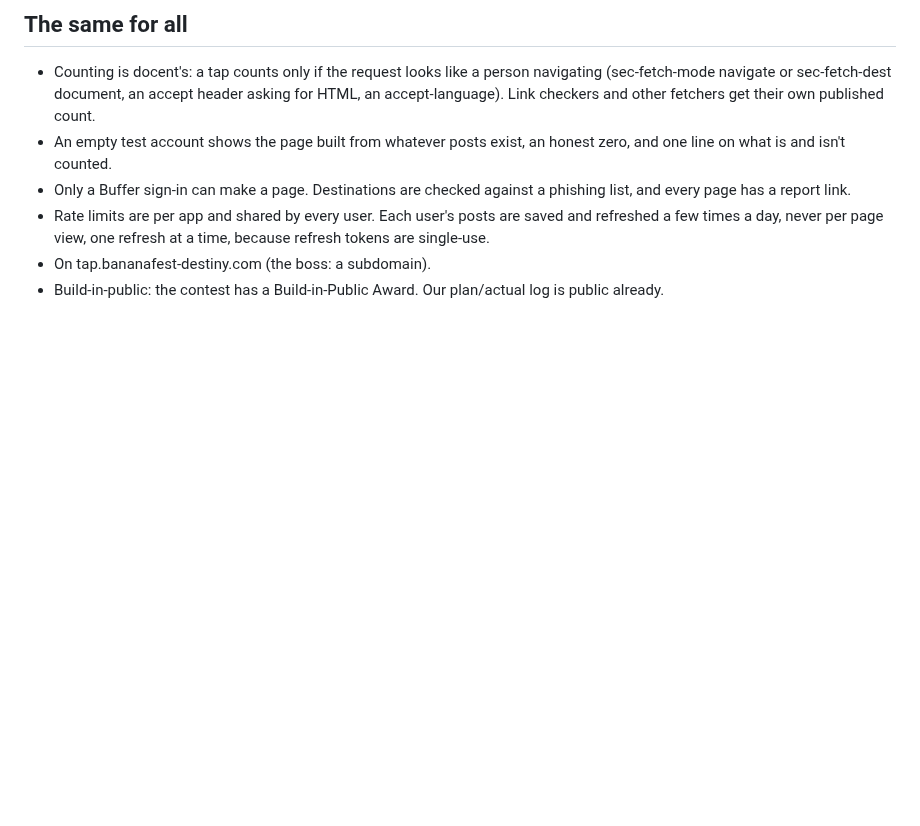
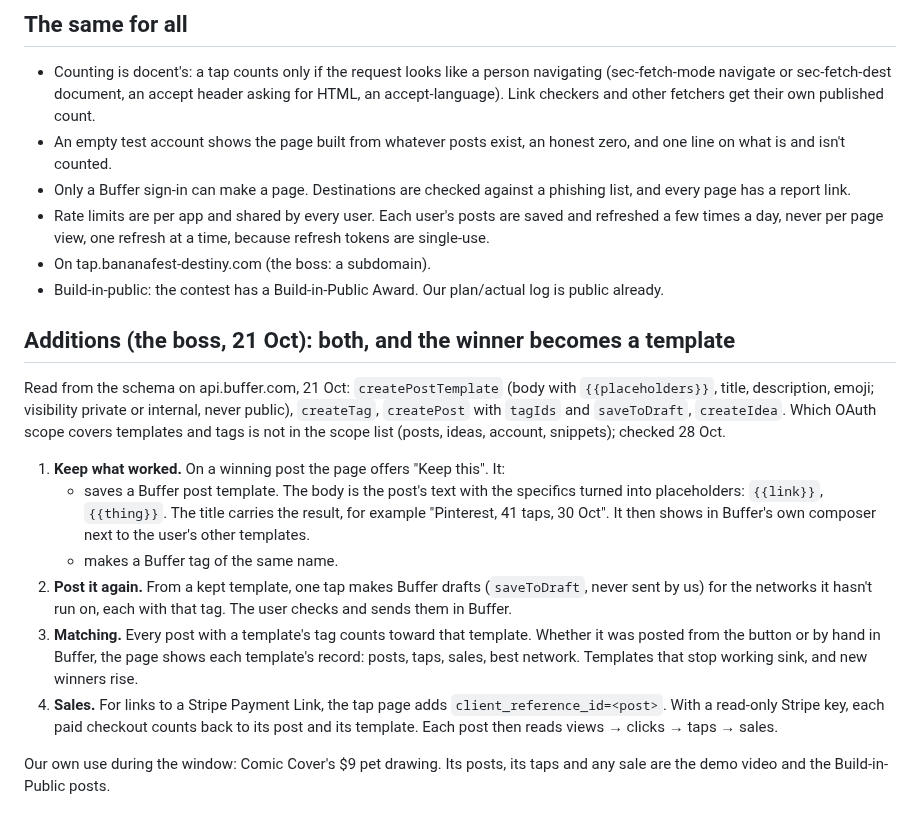
Before and after one commit to walkertbrown/Cider-Prod, a Markdown page: plan/2026-10-21-buffer-commit-channels.md, the part around the change. Rendered like a GitHub page; blank space fills up the shorter version.

Commit message:
plan: keep what worked as Buffer templates, post it again, sales per post
Co-Authored-By: Claude Opus 5.5 <noreply@anthropic.com>
Claude-Session: https://claude.ai/code/session_01C4i5MyS3ZkLSeEKyfm5Ewt

```diff
--- a/plan/2026-10-21-buffer-commit-channels.md
+++ b/plan/2026-10-21-buffer-commit-channels.md
@@ -65,3 +65,31 @@ names; skip the deprecated ones.
 - On tap.bananafest-destiny.com (the boss: a subdomain).
 - Build-in-public: the contest has a Build-in-Public Award. Our plan/actual
   log is public already.
+
+## Additions (the boss, 21 Oct): both, and the winner becomes a template
+Read from the schema on api.buffer.com, 21 Oct: `createPostTemplate` (body
+with `{{placeholders}}`, title, description, emoji; visibility private or
+internal, never public), `createTag`, `createPost` with `tagIds` and
+`saveToDraft`, `createIdea`. Which OAuth scope covers templates and tags is
+not in the scope list (posts, ideas, account, snippets); checked 28 Oct.
+
+1. **Keep what worked.** On a winning post the page offers "Keep this". It:
+   - saves a Buffer post template. The body is the post's text with the
+     specifics turned into placeholders: `{{link}}`, `{{thing}}`. The title
+     carries the result, for example "Pinterest, 41 taps, 30 Oct". It then
+     shows in Buffer's own composer next to the user's other templates.
+   - makes a Buffer tag of the same name.
+2. **Post it again.** From a kept template, one tap makes Buffer drafts
+   (`saveToDraft`, never sent by us) for the networks it hasn't run on, each
+   with that tag. The user checks and sends them in Buffer.
+3. **Matching.** Every post with a template's tag counts toward that
+   template. Whether it was posted from the button or by hand in Buffer, the
+   page shows each template's record: posts, taps, sales, best network.
+   Templates that stop working sink, and new winners rise.
+4. **Sales.** For links to a Stripe Payment Link, the tap page adds
+   `client_reference_id=<post>`. With a read-only Stripe key, each paid
+   checkout counts back to its post and its template. Each post then reads
+   views → clicks → taps → sales.
+
+Our own use during the window: Comic Cover's $9 pet drawing. Its posts, its
+taps and any sale are the demo video and the Build-in-Public posts.
```
Also changed, not shown: FACTS.md (+1 -0 lines).
